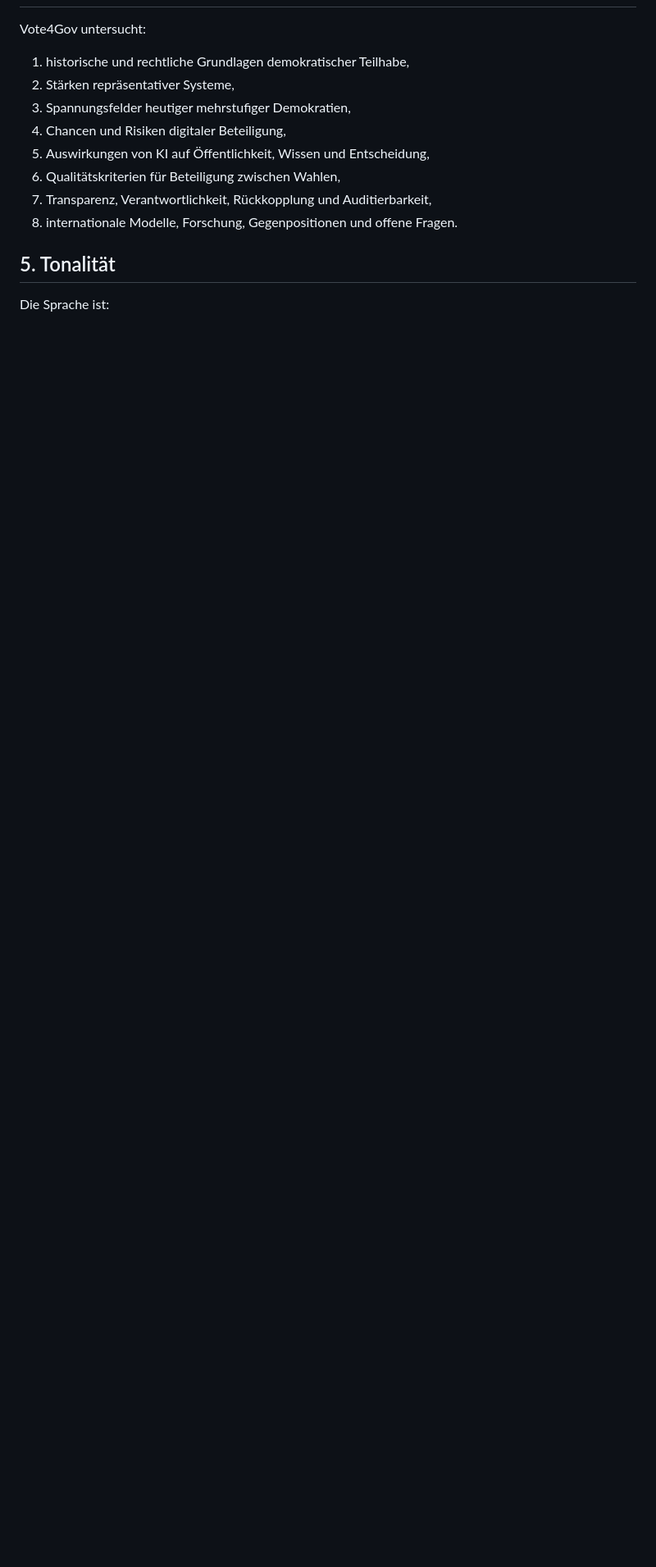
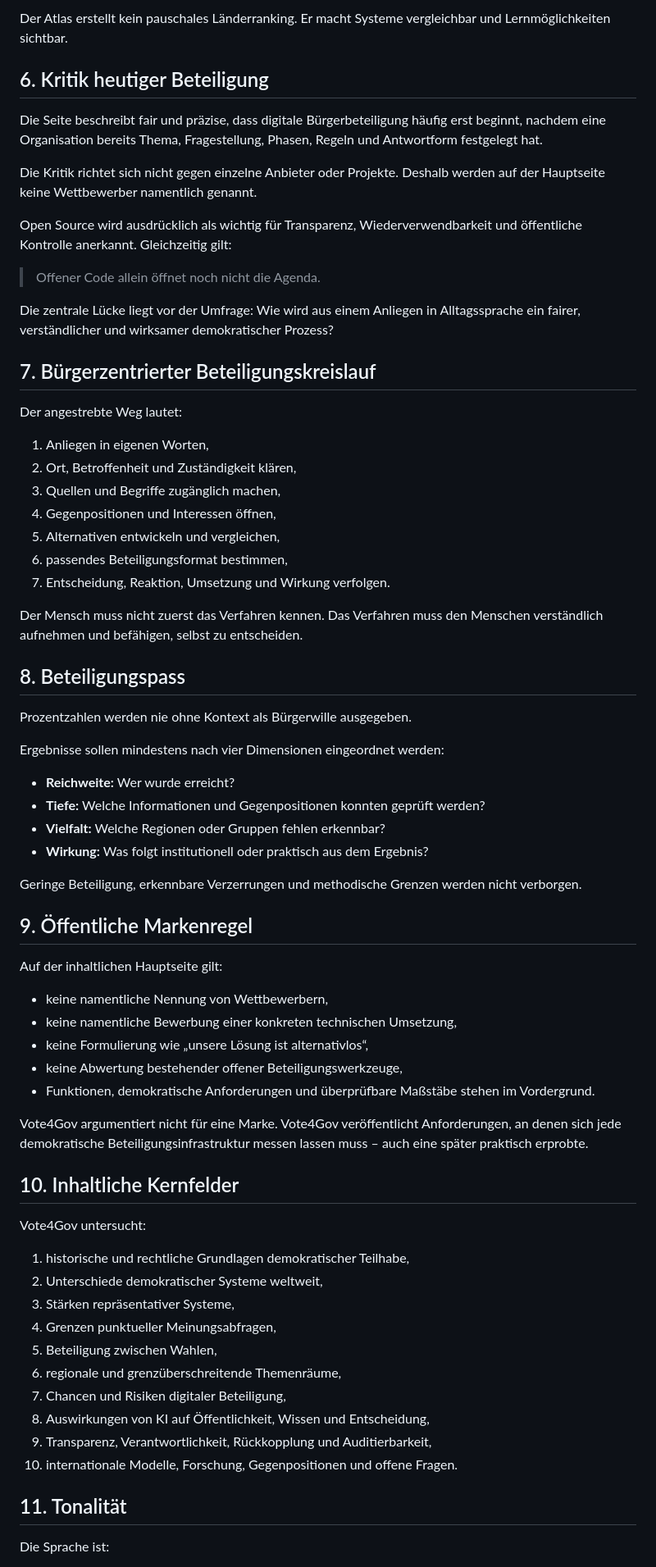
Before and after one commit to VOGADMINRGF/vote4gov, a Markdown page: docs/VOTE4GOV_NORTH_STAR.md, the part around one of its changes. Shown at 82% size. Drawn GitHub-style; blank space fills up the shorter version.

Commit message:
docs: redefine Vote4Gov around a brand-neutral democracy standard

```diff
--- a/docs/VOTE4GOV_NORTH_STAR.md
+++ b/docs/VOTE4GOV_NORTH_STAR.md
@@ -39,16 +73,72 @@ Sie beginnt nicht mit einer Person, einer Kandidatur oder einer Marke des Ökosy
+Der Atlas erstellt kein pauschales Länderranking. Er macht Systeme vergleichbar und Lernmöglichkeiten sichtbar.
+
+## 6. Kritik heutiger Beteiligung
+
+Die Seite beschreibt fair und präzise, dass digitale Bürgerbeteiligung häufig erst beginnt, nachdem eine Organisation bereits Thema, Fragestellung, Phasen, Regeln und Antwortform festgelegt hat.
+
+Die Kritik richtet sich nicht gegen einzelne Anbieter oder Projekte. Deshalb werden auf der Hauptseite keine Wettbewerber namentlich genannt.
+
+Open Source wird ausdrücklich als wichtig für Transparenz, Wiederverwendbarkeit und öffentliche Kontrolle anerkannt. Gleichzeitig gilt:
+
+> Offener Code allein öffnet noch nicht die Agenda.
+
+Die zentrale Lücke liegt vor der Umfrage: Wie wird aus einem Anliegen in Alltagssprache ein fairer, verständlicher und wirksamer demokratischer Prozess?
+
+## 7. Bürgerzentrierter Beteiligungskreislauf
+
+Der angestrebte Weg lautet:
+
+1. Anliegen in eigenen Worten,
+2. Ort, Betroffenheit und Zuständigkeit klären,
+3. Quellen und Begriffe zugänglich machen,
+4. Gegenpositionen und Interessen öffnen,
+5. Alternativen entwickeln und vergleichen,
+6. passendes Beteiligungsformat bestimmen,
+7. Entscheidung, Reaktion, Umsetzung und Wirkung verfolgen.
+
+Der Mensch muss nicht zuerst das Verfahren kennen. Das Verfahren muss den Menschen verständlich aufnehmen und befähigen, selbst zu entscheiden.
+
+## 8. Beteiligungspass
+
+Prozentzahlen werden nie ohne Kontext als Bürgerwille ausgegeben.
+
+Ergebnisse sollen mindestens nach vier Dimensionen eingeordnet werden:
+
+- **Reichweite:** Wer wurde erreicht?
+- **Tiefe:** Welche Informationen und Gegenpositionen konnten geprüft werden?
+- **Vielfalt:** Welche Regionen oder Gruppen fehlen erkennbar?
+- **Wirkung:** Was folgt institutionell oder praktisch aus dem Ergebnis?
+
+Geringe Beteiligung, erkennbare Verzerrungen und methodische Grenzen werden nicht verborgen.
+
+## 9. Öffentliche Markenregel
+
+Auf der inhaltlichen Hauptseite gilt:
+
+- keine namentliche Nennung von Wettbewerbern,
+- keine namentliche Bewerbung einer konkreten technischen Umsetzung,
+- keine Formulierung wie „unsere Lösung ist alternativlos“,
+- keine Abwertung bestehender offener Beteiligungswerkzeuge,
+- Funktionen, demokratische Anforderungen und überprüfbare Maßstäbe stehen im Vordergrund.
+
+Vote4Gov argumentiert nicht für eine Marke. Vote4Gov veröffentlicht Anforderungen, an denen sich jede demokratische Beteiligungsinfrastruktur messen lassen muss – auch eine später praktisch erprobte.
+
+## 10. Inhaltliche Kernfelder
 
 Vote4Gov untersucht:
 
 1. historische und rechtliche Grundlagen demokratischer Teilhabe,
-2. Stärken repräsentativer Systeme,
-3. Spannungsfelder heutiger mehrstufiger Demokratien,
-4. Chancen und Risiken digitaler Beteiligung,
-5. Auswirkungen von KI auf Öffentlichkeit, Wissen und Entscheidung,
-6. Qualitätskriterien für Beteiligung zwischen Wahlen,
-7. Transparenz, Verantwortlichkeit, Rückkopplung und Auditierbarkeit,
-8. internationale Modelle, Forschung, Gegenpositionen und offene Fragen.
+2. Unterschiede demokratischer Systeme weltweit,
+3. Stärken repräsentativer Systeme,
+4. Grenzen punktueller Meinungsabfragen,
+5. Beteiligung zwischen Wahlen,
+6. regionale und grenzüberschreitende Themenräume,
+7. Chancen und Risiken digitaler Beteiligung,
+8. Auswirkungen von KI auf Öffentlichkeit, Wissen und Entscheidung,
+9. Transparenz, Verantwortlichkeit, Rückkopplung und Auditierbarkeit,
+10. internationale Modelle, Forschung, Gegenpositionen und offene Fragen.
 
-## 5. Tonalität
+## 11. Tonalität
 
 Die Sprache ist:
 
```
Also changed, not shown: other parts of docs/VOTE4GOV_NORTH_STAR.md (+85 -69 lines).
